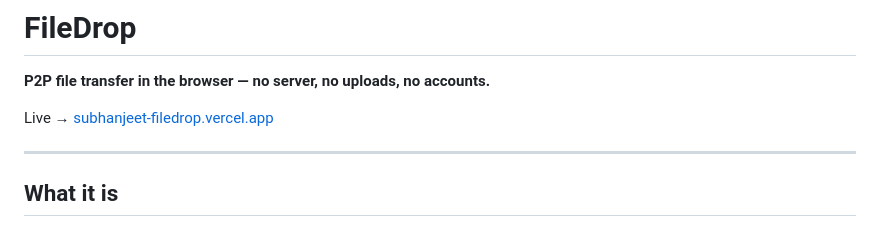
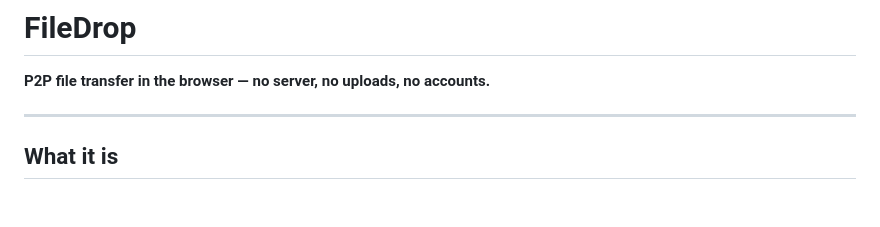
Before and after one commit to Subhanjeet/FileDrop, a Markdown page: README.md, the part around the change. Drawn GitHub-style; blank space fills up the shorter version.

Commit message:
Refactor README for better readability
Updated README to improve formatting and clarity.

```diff
--- a/README.md
+++ b/README.md
@@ -1,8 +1,6 @@
 # FileDrop
 
 **P2P file transfer in the browser — no server, no uploads, no accounts.**
-
-Live → [subhanjeet-filedrop.vercel.app](https://subhanjeet-filedrop.vercel.app)
 
 ---
 
```
